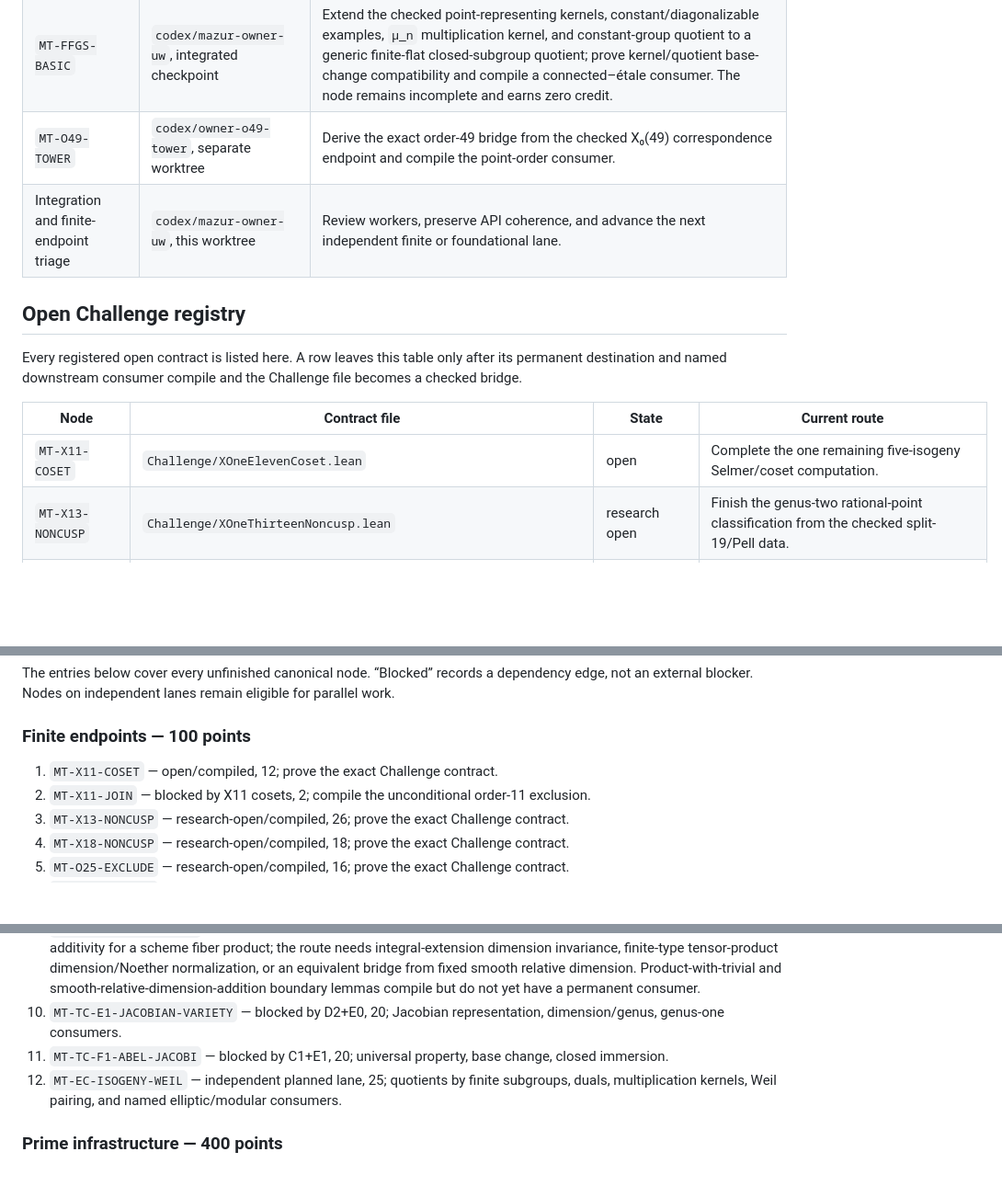
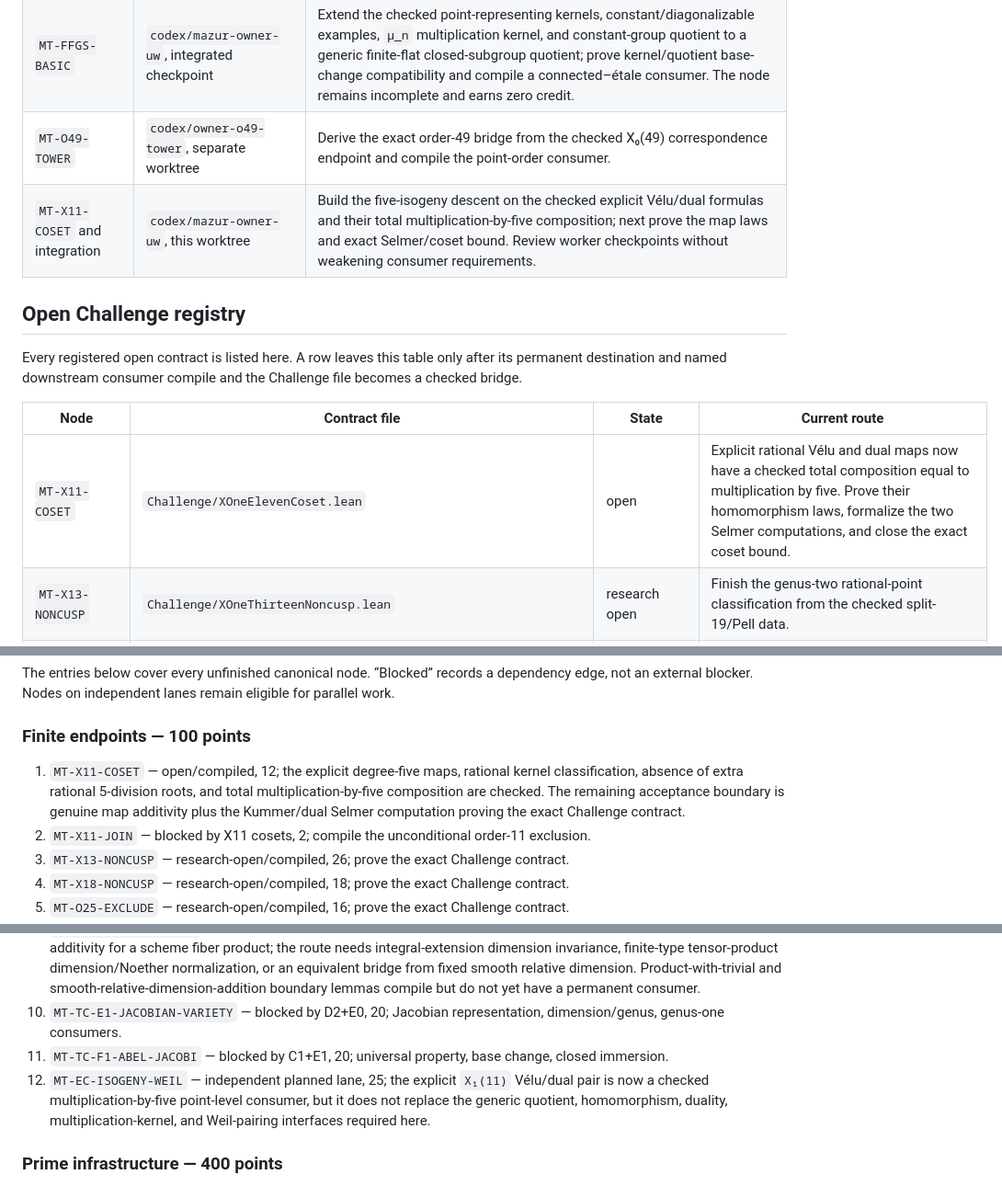
Before and after one commit to Vilin97/MazurTheorem, a Markdown page: coordination/OWNER_QUEUE.md, 3 parts joined by grey strips. Shown at 92% size. Drawn GitHub-style; blank space fills up the shorter version.

Commit message:
Record X1(11) five-isogeny checkpoint boundary

```diff
--- a/coordination/OWNER_QUEUE.md
+++ b/coordination/OWNER_QUEUE.md
@@ -17,7 +17,7 @@ are temporary compiled handoffs and receive no completion credit.
 | `MT-TC-A2-PRODUCT-FORMULA` | `codex/mt-a2-product-formula`, separate Tau Ceti worktree | Prove the residue-degree-weighted product formula using the permanent A1 `orderSystem` and compile the immutable `degreeZero` consumer. |
 | `MT-FFGS-BASIC` | `codex/mazur-owner-uw`, integrated checkpoint | Extend the checked point-representing kernels, constant/diagonalizable examples, `μ_n` multiplication kernel, and constant-group quotient to a generic finite-flat closed-subgroup quotient; prove kernel/quotient base-change compatibility and compile a connected–étale consumer. The node remains incomplete and earns zero credit. |
 | `MT-O49-TOWER` | `codex/owner-o49-tower`, separate worktree | Derive the exact order-49 bridge from the checked X₀(49) correspondence endpoint and compile the point-order consumer. |
-| Integration and finite-endpoint triage | `codex/mazur-owner-uw`, this worktree | Review workers, preserve API coherence, and advance the next independent finite or foundational lane. |
+| `MT-X11-COSET` and integration | `codex/mazur-owner-uw`, this worktree | Build the five-isogeny descent on the checked explicit Vélu/dual formulas and their total multiplication-by-five composition; next prove the map laws and exact Selmer/coset bound. Review worker checkpoints without weakening consumer requirements. |
 
 ## Open Challenge registry
 
@@ -26,7 +26,7 @@ destination and named downstream consumer compile and the Challenge file becomes
 
 | Node | Contract file | State | Current route |
 |---|---|---|---|
-| `MT-X11-COSET` | `Challenge/XOneElevenCoset.lean` | open | Complete the one remaining five-isogeny Selmer/coset computation. |
+| `MT-X11-COSET` | `Challenge/XOneElevenCoset.lean` | open | Explicit rational Vélu and dual maps now have a checked total composition equal to multiplication by five. Prove their homomorphism laws, formalize the two Selmer computations, and close the exact coset bound. |
 | `MT-X13-NONCUSP` | `Challenge/XOneThirteenNoncusp.lean` | research open | Finish the genus-two rational-point classification from the checked split-19/Pell data. |
 | `MT-X18-NONCUSP` | `Challenge/XOneEighteenNoncusp.lean` | research open | Classify rational points on the checked X₁(18) genus-two model. |
 | `MT-O25-EXCLUDE` | `Challenge/OrderTwentyFive.lean` | research open | Build the order-25 modular/Tate reduction and endpoint. |
@@ -44,7 +44,7 @@ an external blocker. Nodes on independent lanes remain eligible for parallel wor
 
 ### Finite endpoints — 100 points
 
-1. `MT-X11-COSET` — open/compiled, 12; prove the exact Challenge contract.
+1. `MT-X11-COSET` — open/compiled, 12; the explicit degree-five maps, rational kernel classification, absence of extra rational 5-division roots, and total multiplication-by-five composition are checked. The remaining acceptance boundary is genuine map additivity plus the Kummer/dual Selmer computation proving the exact Challenge contract.
 2. `MT-X11-JOIN` — blocked by X11 cosets, 2; compile the unconditional order-11 exclusion.
 3. `MT-X13-NONCUSP` — research-open/compiled, 26; prove the exact Challenge contract.
 4. `MT-X18-NONCUSP` — research-open/compiled, 18; prove the exact Challenge contract.
@@ -66,7 +66,7 @@ an external blocker. Nodes on independent lanes remain eligible for parallel wor
 9. `MT-TC-E0-PRODUCT-DIM` — audited open contract, 2. The pinned API reduces it exactly to topological-Krull-dimension additivity for a scheme fiber product; the route needs integral-extension dimension invariance, finite-type tensor-product dimension/Noether normalization, or an equivalent bridge from fixed smooth relative dimension. Product-with-trivial and smooth-relative-dimension-addition boundary lemmas compile but do not yet have a permanent consumer.
 10. `MT-TC-E1-JACOBIAN-VARIETY` — blocked by D2+E0, 20; Jacobian representation, dimension/genus, genus-one consumers.
 11. `MT-TC-F1-ABEL-JACOBI` — blocked by C1+E1, 20; universal property, base change, closed immersion.
-12. `MT-EC-ISOGENY-WEIL` — independent planned lane, 25; quotients by finite subgroups, duals, multiplication kernels, Weil pairing, and named elliptic/modular consumers.
+12. `MT-EC-ISOGENY-WEIL` — independent planned lane, 25; the explicit `X₁(11)` Vélu/dual pair is now a checked multiplication-by-five point-level consumer, but it does not replace the generic quotient, homomorphism, duality, multiplication-kernel, and Weil-pairing interfaces required here.
 
 ### Prime infrastructure — 400 points
 
```
